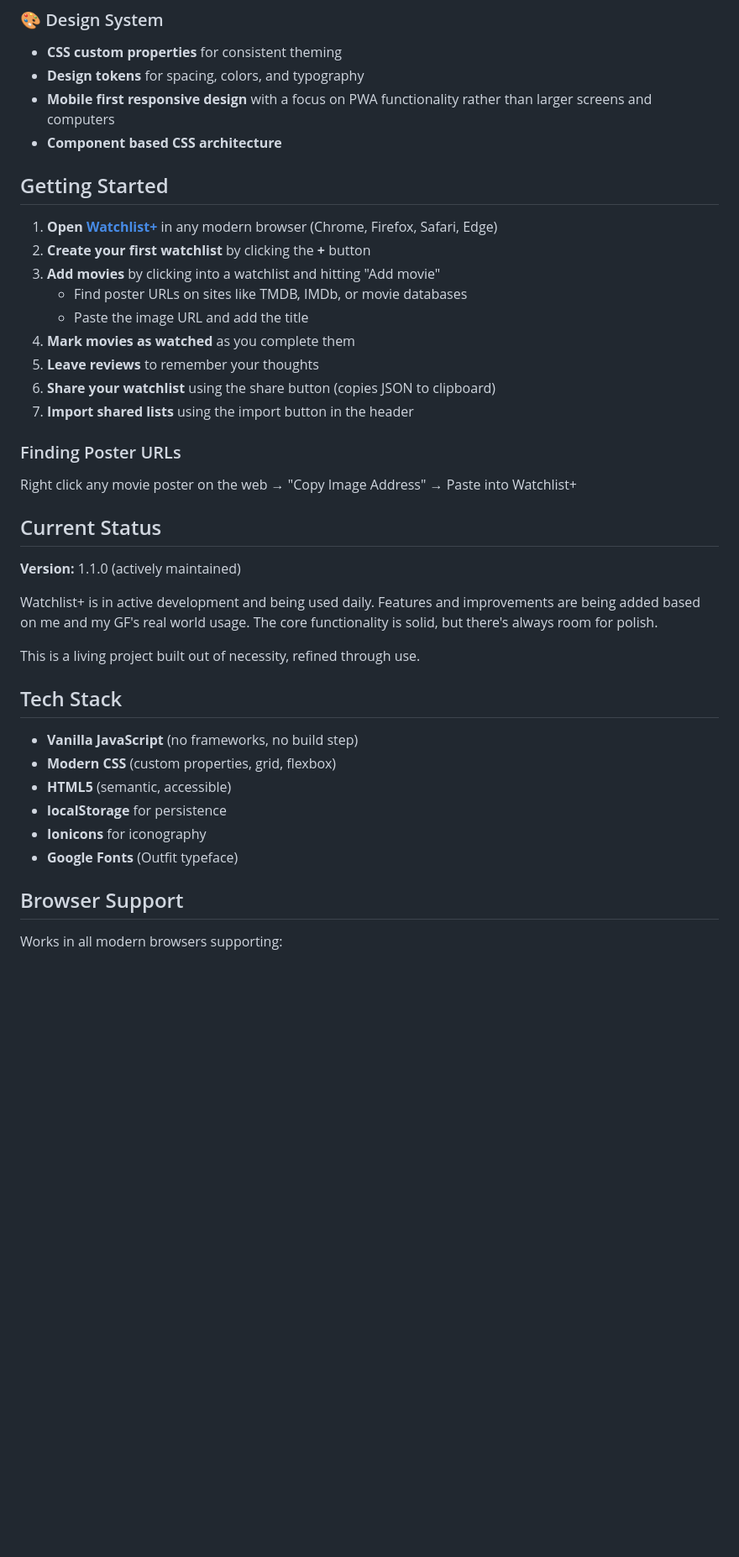
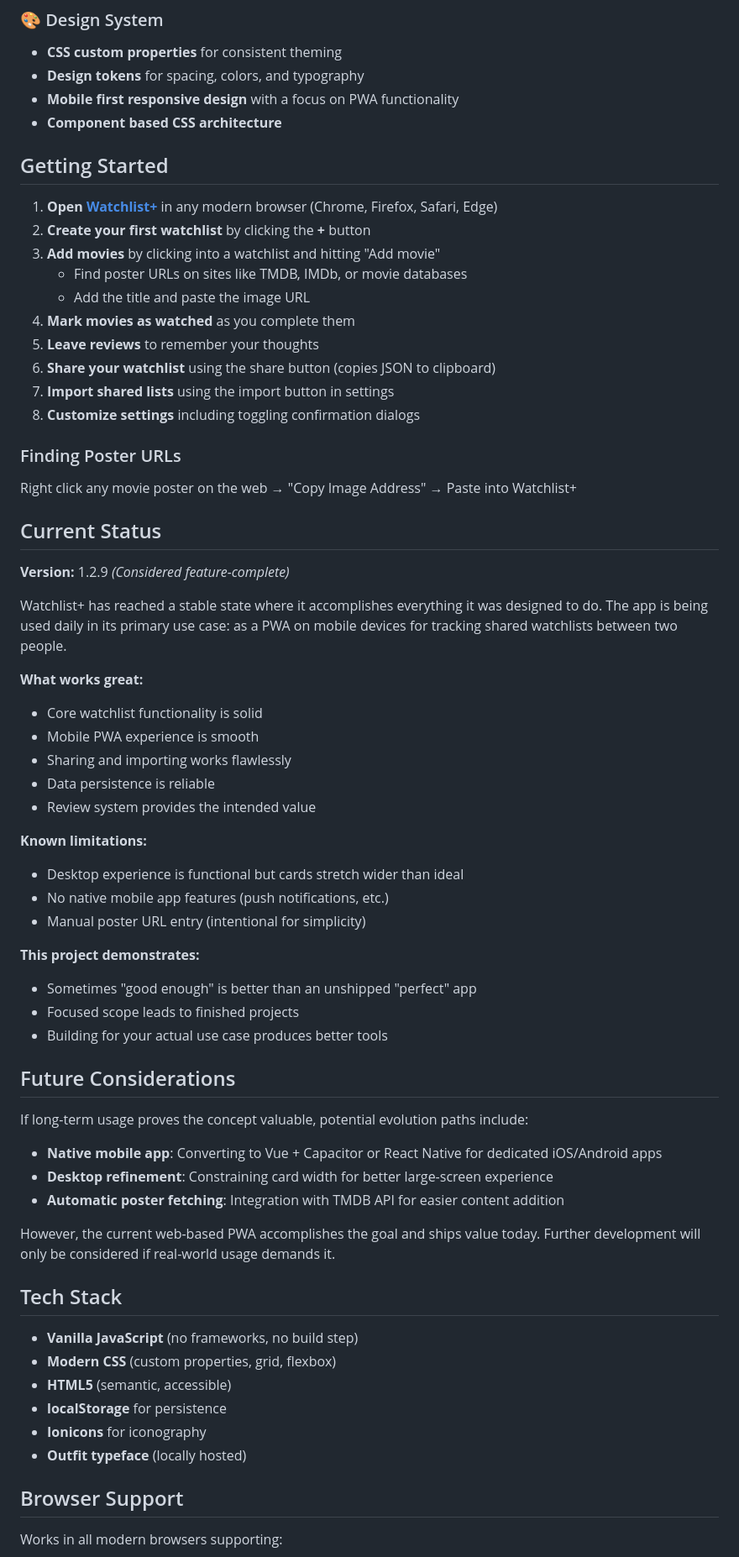
Before and after one commit to madebytheo/WatchlistPlus, a Markdown page: README.md, the part around one of its changes. Shown at 84% size. Rendered like a GitHub page; blank space fills up the shorter version.

```diff
--- a/README.md
+++ b/README.md
@@ -116,7 +117,7 @@ Built with intentionality and care for the details:
 
 - **CSS custom properties** for consistent theming
 - **Design tokens** for spacing, colors, and typography
-- **Mobile first responsive design** with a focus on PWA functionality rather than larger screens and computers
+- **Mobile first responsive design** with a focus on PWA functionality
 - **Component based CSS architecture**
 
 ## Getting Started
@@ -125,11 +126,12 @@ Built with intentionality and care for the details:
 2. **Create your first watchlist** by clicking the **+** button
 3. **Add movies** by clicking into a watchlist and hitting "Add movie"
    - Find poster URLs on sites like TMDB, IMDb, or movie databases
-   - Paste the image URL and add the title
+   - Add the title and paste the image URL
 4. **Mark movies as watched** as you complete them
 5. **Leave reviews** to remember your thoughts
 6. **Share your watchlist** using the share button (copies JSON to clipboard)
-7. **Import shared lists** using the import button in the header
+7. **Import shared lists** using the import button in settings
+8. **Customize settings** including toggling confirmation dialogs
 
 ### Finding Poster URLs
 
@@ -137,11 +139,39 @@ Right click any movie poster on the web → "Copy Image Address" → Paste into
 
 ## Current Status
 
-**Version:** 1.1.0 (actively maintained)
+**Version:** 1.2.9 _(Considered feature-complete)_
 
-Watchlist+ is in active development and being used daily. Features and improvements are being added based on me and my GF's real world usage. The core functionality is solid, but there's always room for polish.
+Watchlist+ has reached a stable state where it accomplishes everything it was designed to do. The app is being used daily in its primary use case: as a PWA on mobile devices for tracking shared watchlists between two people.
 
-This is a living project built out of necessity, refined through use.
+**What works great:**
+
+- Core watchlist functionality is solid
+- Mobile PWA experience is smooth
+- Sharing and importing works flawlessly
+- Data persistence is reliable
+- Review system provides the intended value
+
+**Known limitations:**
+
+- Desktop experience is functional but cards stretch wider than ideal
+- No native mobile app features (push notifications, etc.)
+- Manual poster URL entry (intentional for simplicity)
+
+**This project demonstrates:**
+
+- Sometimes "good enough" is better than an unshipped "perfect" app
+- Focused scope leads to finished projects
+- Building for your actual use case produces better tools
+
+## Future Considerations
+
+If long-term usage proves the concept valuable, potential evolution paths include:
+
+- **Native mobile app**: Converting to Vue + Capacitor or React Native for dedicated iOS/Android apps
+- **Desktop refinement**: Constraining card width for better large-screen experience
+- **Automatic poster fetching**: Integration with TMDB API for easier content addition
+
+However, the current web-based PWA accomplishes the goal and ships value today. Further development will only be considered if real-world usage demands it.
 
 ## Tech Stack
 
@@ -150,7 +180,7 @@ This is a living project built out of necessity, refined through use.
 - **HTML5** (semantic, accessible)
 - **localStorage** for persistence
 - **Ionicons** for iconography
-- **Google Fonts** (Outfit typeface)
+- **Outfit typeface** (locally hosted)
 
 ## Browser Support
 
```
Also changed, not shown: other parts of README.md (+13 -7 lines).
